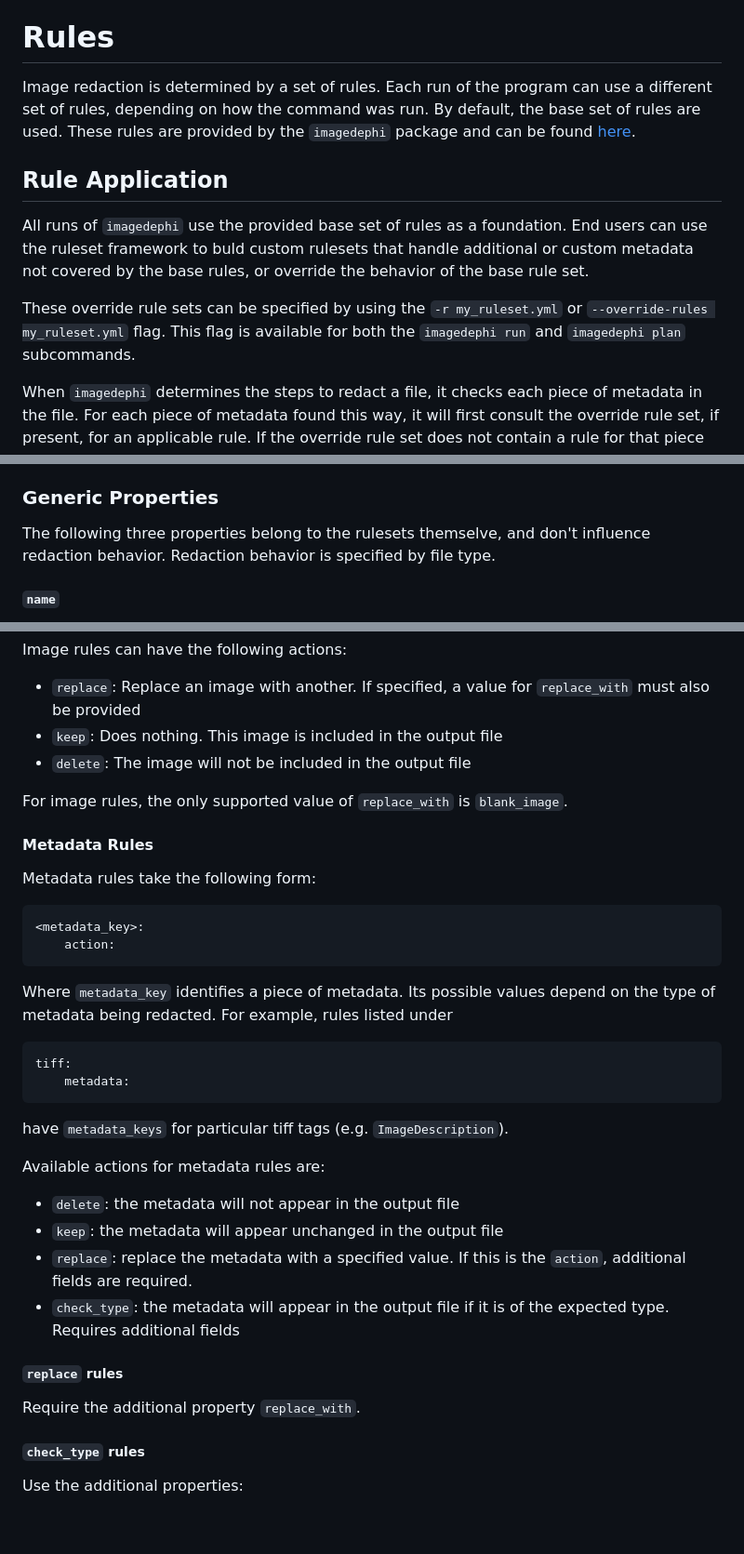
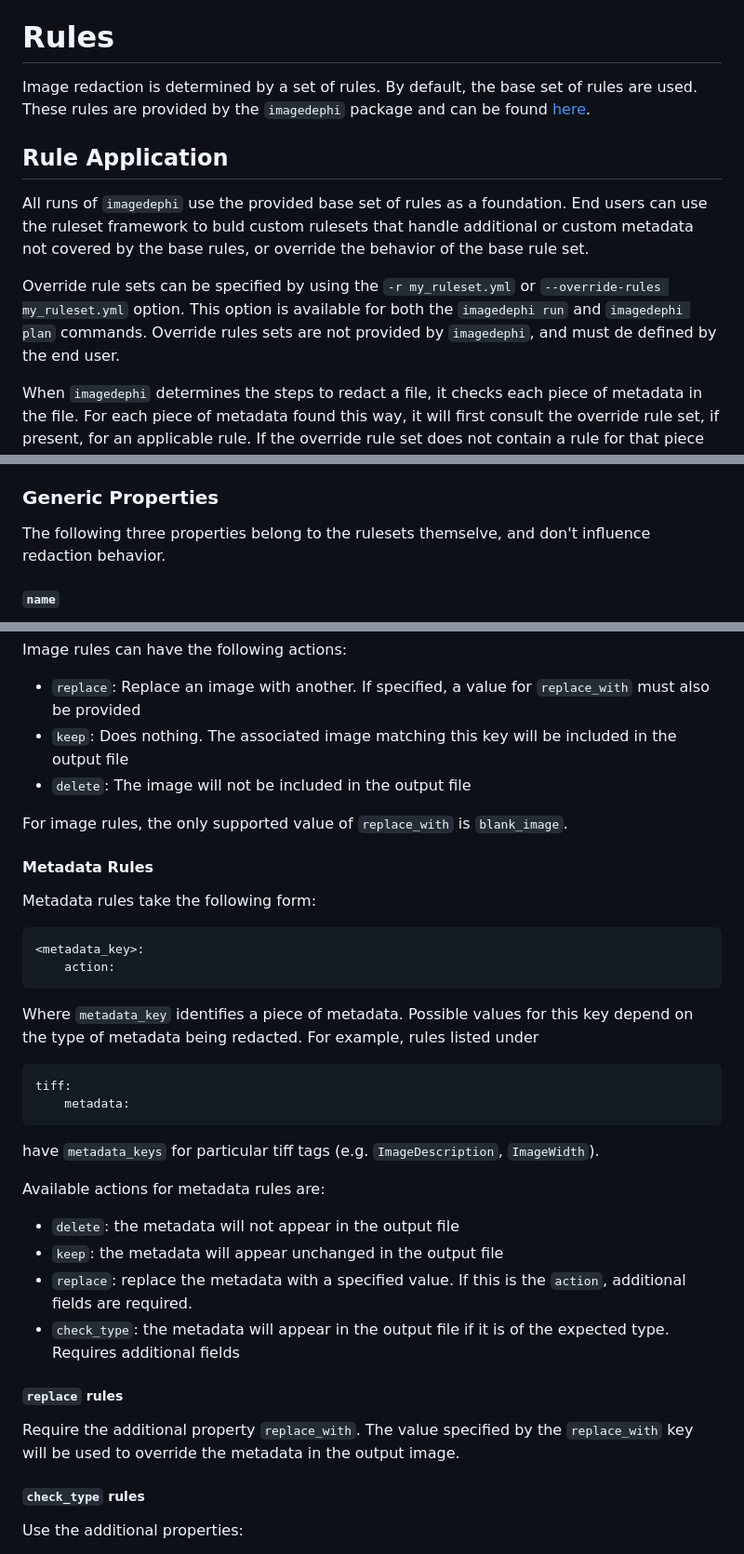
Before and after one commit to DigitalSlideArchive/ImageDePHI, a Markdown page: README.md, 3 parts joined by grey strips. Shown at 93% size. Rendered like a GitHub page; blank space fills up the shorter version.

Commit message:
Clarify rules documentation

````diff
--- a/README.md
+++ b/README.md
@@ -23,12 +23,12 @@ Alternatively **on Windows only**, directly open `imagdephi-Windows.exe` in Wind
 If running on macOS, you may need to [add the executable to the list of trusted software](https://support.apple.com/guide/mac-help/apple-cant-check-app-for-malicious-software-mchleab3a043/mac) to launch ImageDePHI in the same way you would any other registered app.
 
 # Rules
-Image redaction is determined by a set of rules. Each run of the program can use a different set of rules, depending on how the command was run. By default, the base set of rules are used. These rules are provided by the `imagedephi` package and can be found [here](https://github.com/DigitalSlideArchive/ImageDePHI/blob/main/imagedephi/base_rules.yaml).
+Image redaction is determined by a set of rules. By default, the base set of rules are used. These rules are provided by the `imagedephi` package and can be found [here](https://github.com/DigitalSlideArchive/ImageDePHI/blob/main/imagedephi/base_rules.yaml).
 
 ## Rule Application
 All runs of `imagedephi` use the provided base set of rules as a foundation. End users can use the ruleset framework to buld custom rulesets that handle additional or custom metadata not covered by the base rules, or override the behavior of the base rule set.
 
-These override rule sets can be specified by using the `-r my_ruleset.yml` or `--override-rules my_ruleset.yml` flag. This flag is available for both the `imagedephi run` and `imagedephi plan` subcommands.
+Override rule sets can be specified by using the `-r my_ruleset.yml` or `--override-rules my_ruleset.yml` option. This option is available for both the `imagedephi run` and `imagedephi plan` commands. Override rules sets are not provided by `imagedephi`, and must de defined by the end user.
 
 When `imagedephi` determines the steps to redact a file, it checks each piece of metadata in the file. For each piece of metadata found this way, it will first consult the override rule set, if present, for an applicable rule. If the override rule set does not contain a rule for that piece of metadata, the program will check the base ruleset.
 
@@ -39,7 +39,7 @@ If neither the override rule set or base rule set cover a piece of metadata, red
 In order to read the base rules and build your own custom rule sets, it is important to understand the format in which rulesets are specified. Rulesets are defined by `.yml` files (one ruleset per file), and are a dictionary with the following top-level tags: `name`, `description`, `output_file_name`, `tiff`, and `svs`.
 
 ### Generic Properties
-The following three properties belong to the rulesets themselve, and don't influence redaction behavior. Redaction behavior is specified by file type.
+The following three properties belong to the rulesets themselve, and don't influence redaction behavior.
 
 #### `name`
 Provide a name for a ruleset. This is used by the `imagedephi plan` command to specify which ruleset is being used to redact a particular piece of metadata.
@@ -91,7 +91,7 @@ Where `image_key` identifies a particular associated image. For a catch-all rule
 Image rules can have the following actions:
 
 * `replace`: Replace an image with another. If specified, a value for `replace_with` must also be provided
-* `keep`: Does nothing. This image is included in the output file
+* `keep`: Does nothing. The associated image matching this key will be included in the output file
 * `delete`: The image will not be included in the output file
 
 For image rules, the only supported value of `replace_with` is `blank_image`.
@@ -105,13 +105,13 @@ Metadata rules take the following form:
     action:
 ```
 
-Where `metadata_key` identifies a piece of metadata. Its possible values depend on the type of metadata being redacted. For example, rules listed under
+Where `metadata_key` identifies a piece of metadata. Possible values for this key depend on the type of metadata being redacted. For example, rules listed under
 
 ```yaml
 tiff:
     metadata:
 ```
-have `metadata_keys` for particular tiff tags (e.g. `ImageDescription`).
+have `metadata_keys` for particular tiff tags (e.g. `ImageDescription`, `ImageWidth`).
 
 Available actions for metadata rules are:
 
@@ -121,7 +121,7 @@ Available actions for metadata rules are:
 * `check_type`: the metadata will appear in the output file if it is of the expected type. Requires additional fields
 
 ##### `replace` rules
-Require the additional property `replace_with`.
+Require the additional property `replace_with`. The value specified by the `replace_with` key will be used to override the metadata in the output image.
 
 ##### `check_type` rules
 Use the additional properties:
````
